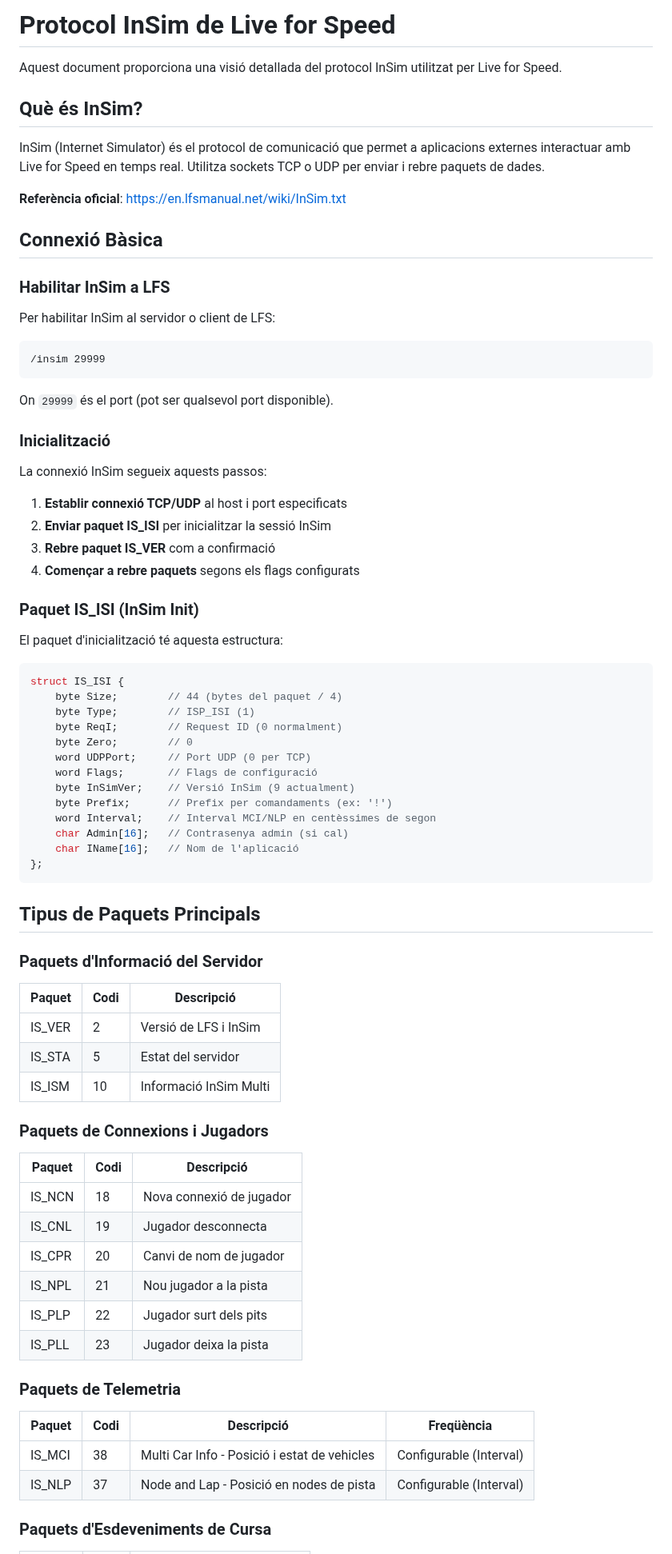
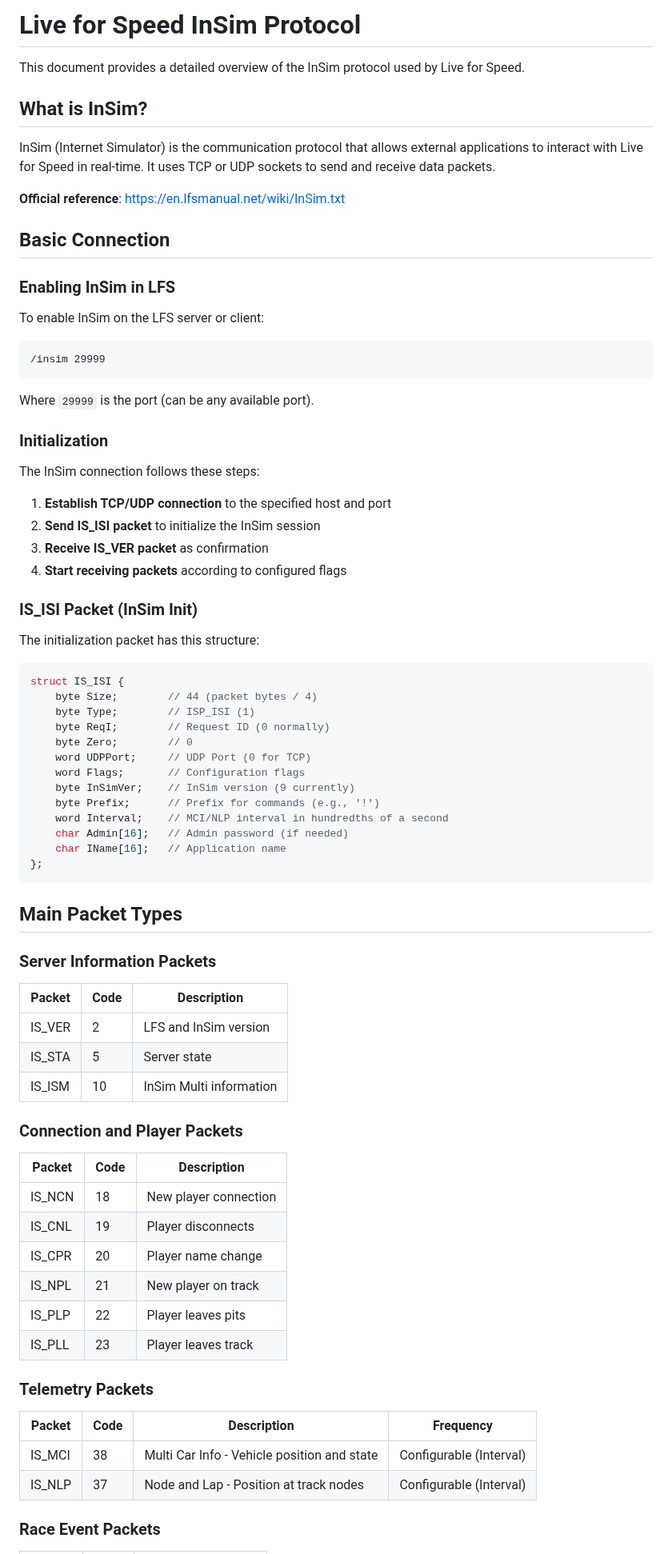
Before and after one commit to lfsplayer97/LFS-Ayats, a Markdown page: docs/insim_protocol.md, the part around one of its changes. Shown at 80% size. Rendered like a GitHub page.

Commit message:
Translate InSim Protocol documentation from Catalan to English
Co-authored-by: lfsplayer97 <238756854+lfsplayer97@users.noreply.github.com>

````diff
--- a/docs/insim_protocol.md
+++ b/docs/insim_protocol.md
@@ -1,81 +1,81 @@
-# Protocol InSim de Live for Speed
+# Live for Speed InSim Protocol
 
-Aquest document proporciona una visió detallada del protocol InSim utilitzat per Live for Speed.
+This document provides a detailed overview of the InSim protocol used by Live for Speed.
 
-## Què és InSim?
+## What is InSim?
 
-InSim (Internet Simulator) és el protocol de comunicació que permet a aplicacions externes interactuar amb Live for Speed en temps real. Utilitza sockets TCP o UDP per enviar i rebre paquets de dades.
+InSim (Internet Simulator) is the communication protocol that allows external applications to interact with Live for Speed in real-time. It uses TCP or UDP sockets to send and receive data packets.
 
-**Referència oficial**: https://en.lfsmanual.net/wiki/InSim.txt
+**Official reference**: https://en.lfsmanual.net/wiki/InSim.txt
 
-## Connexió Bàsica
+## Basic Connection
 
-### Habilitar InSim a LFS
+### Enabling InSim in LFS
 
-Per habilitar InSim al servidor o client de LFS:
+To enable InSim on the LFS server or client:
 
 ```
 /insim 29999
 ```
 
-On `29999` és el port (pot ser qualsevol port disponible).
+Where `29999` is the port (can be any available port).
 
-### Inicialització
+### Initialization
 
-La connexió InSim segueix aquests passos:
+The InSim connection follows these steps:
 
-1. **Establir connexió TCP/UDP** al host i port especificats
-2. **Enviar paquet IS_ISI** per inicialitzar la sessió InSim
-3. **Rebre paquet IS_VER** com a confirmació
-4. **Començar a rebre paquets** segons els flags configurats
+1. **Establish TCP/UDP connection** to the specified host and port
+2. **Send IS_ISI packet** to initialize the InSim session
+3. **Receive IS_VER packet** as confirmation
+4. **Start receiving packets** according to configured flags
 
-### Paquet IS_ISI (InSim Init)
+### IS_ISI Packet (InSim Init)
 
-El paquet d'inicialització té aquesta estructura:
+The initialization packet has this structure:
 
 ```c
 struct IS_ISI {
-    byte Size;        // 44 (bytes del paquet / 4)
+    byte Size;        // 44 (packet bytes / 4)
     byte Type;        // ISP_ISI (1)
-    byte ReqI;        // Request ID (0 normalment)
+    byte ReqI;        // Request ID (0 normally)
     byte Zero;        // 0
-    word UDPPort;     // Port UDP (0 per TCP)
-    word Flags;       // Flags de configuració
-    byte InSimVer;    // Versió InSim (9 actualment)
-    byte Prefix;      // Prefix per comandaments (ex: '!')
-    word Interval;    // Interval MCI/NLP en centèssimes de segon
-    char Admin[16];   // Contrasenya admin (si cal)
-    char IName[16];   // Nom de l'aplicació
+    word UDPPort;     // UDP Port (0 for TCP)
+    word Flags;       // Configuration flags
+    byte InSimVer;    // InSim version (9 currently)
+    byte Prefix;      // Prefix for commands (e.g., '!')
+    word Interval;    // MCI/NLP interval in hundredths of a second
+    char Admin[16];   // Admin password (if needed)
+    char IName[16];   // Application name
 };
 ```
 
-## Tipus de Paquets Principals
+## Main Packet Types
 
-### Paquets d'Informació del Servidor
+### Server Information Packets
 
-| Paquet | Codi | Descripció |
-|--------|------|------------|
-| IS_VER | 2 | Versió de LFS i InSim |
-| IS_STA | 5 | Estat del servidor |
-| IS_ISM | 10 | Informació InSim Multi |
+| Packet | Code | Description |
+|--------|------|-------------|
+| IS_VER | 2 | LFS and InSim version |
+| IS_STA | 5 | Server state |
+| IS_ISM | 10 | InSim Multi information |
 
-### Paquets de Connexions i Jugadors
+### Connection and Player Packets
 
-| Paquet | Codi | Descripció |
-|--------|------|------------|
-| IS_NCN | 18 | Nova connexió de jugador |
-| IS_CNL | 19 | Jugador desconnecta |
-| IS_CPR | 20 | Canvi de nom de jugador |
-| IS_NPL | 21 | Nou jugador a la pista |
-| IS_PLP | 22 | Jugador surt dels pits |
-| IS_PLL | 23 | Jugador deixa la pista |
+| Packet | Code | Description |
+|--------|------|-------------|
+| IS_NCN | 18 | New player connection |
+| IS_CNL | 19 | Player disconnects |
+| IS_CPR | 20 | Player name change |
+| IS_NPL | 21 | New player on track |
+| IS_PLP | 22 | Player leaves pits |
+| IS_PLL | 23 | Player leaves track |
 
-### Paquets de Telemetria
+### Telemetry Packets
 
-| Paquet | Codi | Descripció | Freqüència |
-|--------|------|------------|------------|
-| IS_MCI | 38 | Multi Car Info - Posició i estat de vehicles | Configurable (Interval) |
-| IS_NLP | 37 | Node and Lap - Posició en nodes de pista | Configurable (Interval) |
+| Packet | Code | Description | Frequency |
+|--------|------|-------------|-----------|
+| IS_MCI | 38 | Multi Car Info - Vehicle position and state | Configurable (Interval) |
+| IS_NLP | 37 | Node and Lap - Position at track nodes | Configurable (Interval) |
 
-### Paquets d'Esdeveniments de Cursa
+### Race Event Packets
 
````
Also changed, not shown: other parts of docs/insim_protocol.md (+80 -80 lines).
